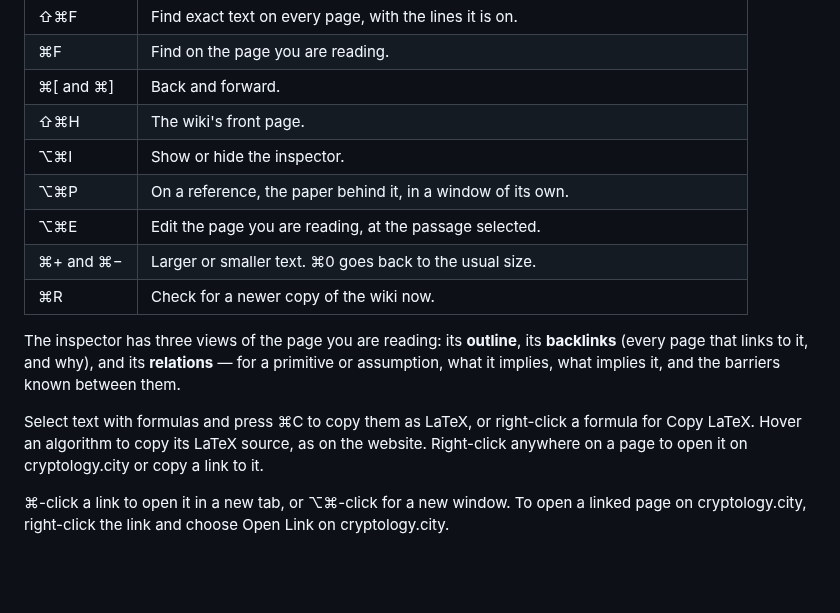
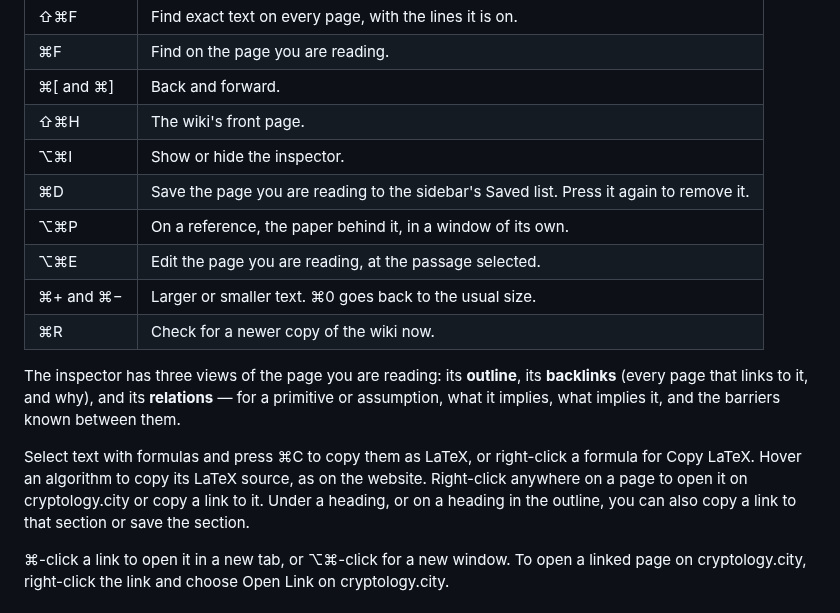
Before and after one commit to axhoover/ccwiki, a Markdown page: Resources/welcome.md, the part around the change. GitHub-like rendering; blank space fills up the shorter version.

Commit message:
Welcome: ⌘D, and a section's links and Save Section
The in-app Welcome page is the reader's shortcut table, and earlier
features added theirs to it, as ⌥⌘P and ⌥⌘E did. The reading features
gave README and design-system.md a ⌘D row but not this page, and its
right-click paragraph still offered only the page's own links.

It now has ⌘D, Save Page, after ⌥⌘I, and says that under a heading, or
on one in the outline, a right-click copies a link to the section or
saves it.

Co-Authored-By: Claude Opus 5.5 <noreply@anthropic.com>
Claude-Session: https://claude.ai/code/session_019XMR4ZfyqsPJbeWijCXta2

```diff
--- a/Resources/welcome.md
+++ b/Resources/welcome.md
@@ -29,6 +29,7 @@ right shows what links back.
 | ⌘[ and ⌘] | Back and forward. |
 | ⇧⌘H | The wiki's front page. |
 | ⌥⌘I | Show or hide the inspector. |
+| ⌘D | Save the page you are reading to the sidebar's Saved list. Press it again to remove it. |
 | ⌥⌘P | On a reference, the paper behind it, in a window of its own. |
 | ⌥⌘E | Edit the page you are reading, at the passage selected. |
 | ⌘+ and ⌘− | Larger or smaller text. ⌘0 goes back to the usual size. |
@@ -42,7 +43,8 @@ it, and the barriers known between them.
 Select text with formulas and press ⌘C to copy them as LaTeX, or right-click a
 formula for Copy LaTeX. Hover an algorithm to copy its LaTeX source, as on the
 website. Right-click anywhere on a page to open it on cryptology.city or copy a
-link to it.
+link to it. Under a heading, or on a heading in the outline, you can also copy
+a link to that section or save the section.
 
 ⌘-click a link to open it in a new tab, or ⌥⌘-click for a new window. To
 open a linked page on cryptology.city, right-click the link and choose Open
```
